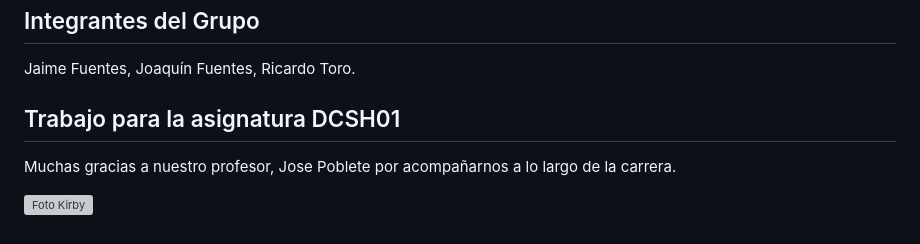
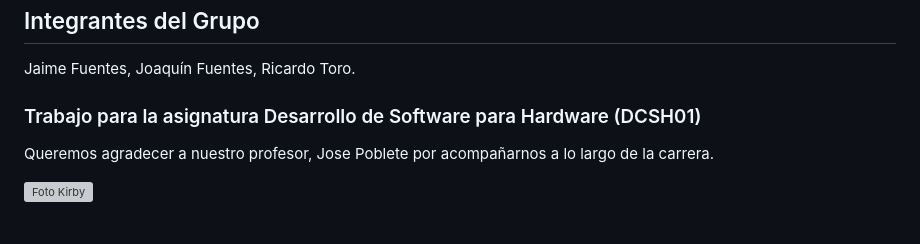
Before and after one commit to Velcy-a/Control-climatol-gico-esp32, a Markdown page: README.md, the part around the change. Drawn GitHub-style; grey boxes are pictures that could not be loaded.

```diff
--- a/README.md
+++ b/README.md
@@ -79,7 +79,8 @@ Debido a que el router doméstico puede alterar dinámicamente el canal de radio
 ## Integrantes del Grupo
 Jaime Fuentes, Joaquín Fuentes, Ricardo Toro.
 
-## Trabajo para la asignatura DCSH01
-Muchas gracias a nuestro profesor, Jose Poblete por acompañarnos a lo largo de la carrera.
+### Trabajo para la asignatura Desarrollo de Software para Hardware (DCSH01)
+
+Queremos agradecer a nuestro profesor, Jose Poblete por acompañarnos a lo largo de la carrera.
 
   ![Foto Kirby](https://encrypted-tbn0.gstatic.com/images?q=tbn:ANd9GcTQjUreEyPZzDjWjUg0vDb7AbjTBvEvTiCWTXDOC_41bW6FbVyk7mmDYN8&s=10)
```
